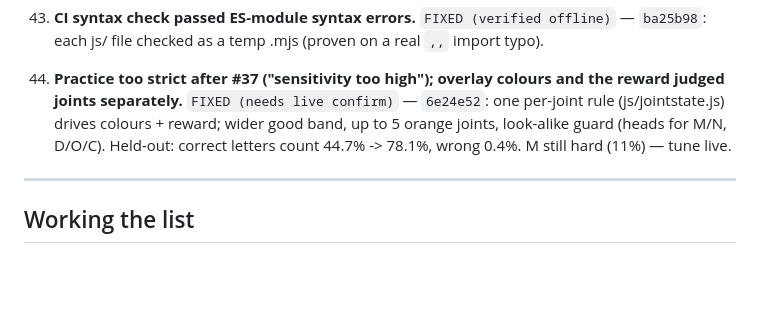
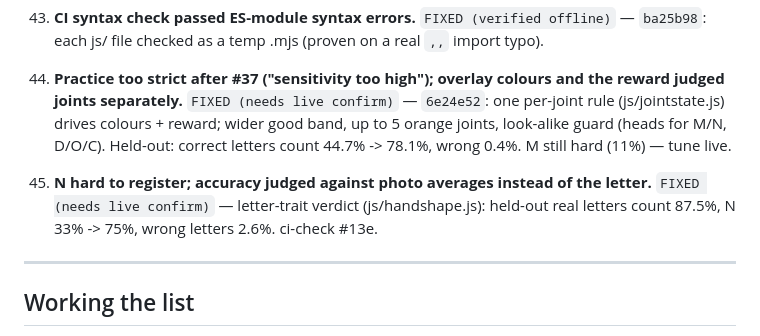
Before and after one commit to Crazycatz67/asl-recognizer, a Markdown page: Bug Reports/checklist.md, the part around the change. Drawn GitHub-style; blank space fills up the shorter version.

Commit message:
Checklist #45: letter-trait verdict
Co-Authored-By: Claude Opus 5.5 (1M context) <noreply@anthropic.com>

```diff
--- a/Bug Reports/checklist.md
+++ b/Bug Reports/checklist.md
@@ -409,6 +409,11 @@ references are as of commit `41c43f0` and will drift.
     M/N, D/O/C). Held-out: correct letters count 44.7% -> 78.1%, wrong 0.4%.
     M still hard (11%) — tune live.
 
+45. **N hard to register; accuracy judged against photo averages instead of
+    the letter.** `FIXED (needs live confirm)` — letter-trait verdict
+    (js/handshape.js): held-out real letters count 87.5%, N 33% -> 75%, wrong
+    letters 2.6%. ci-check #13e.
+
 ---
 
 ## Working the list
```
